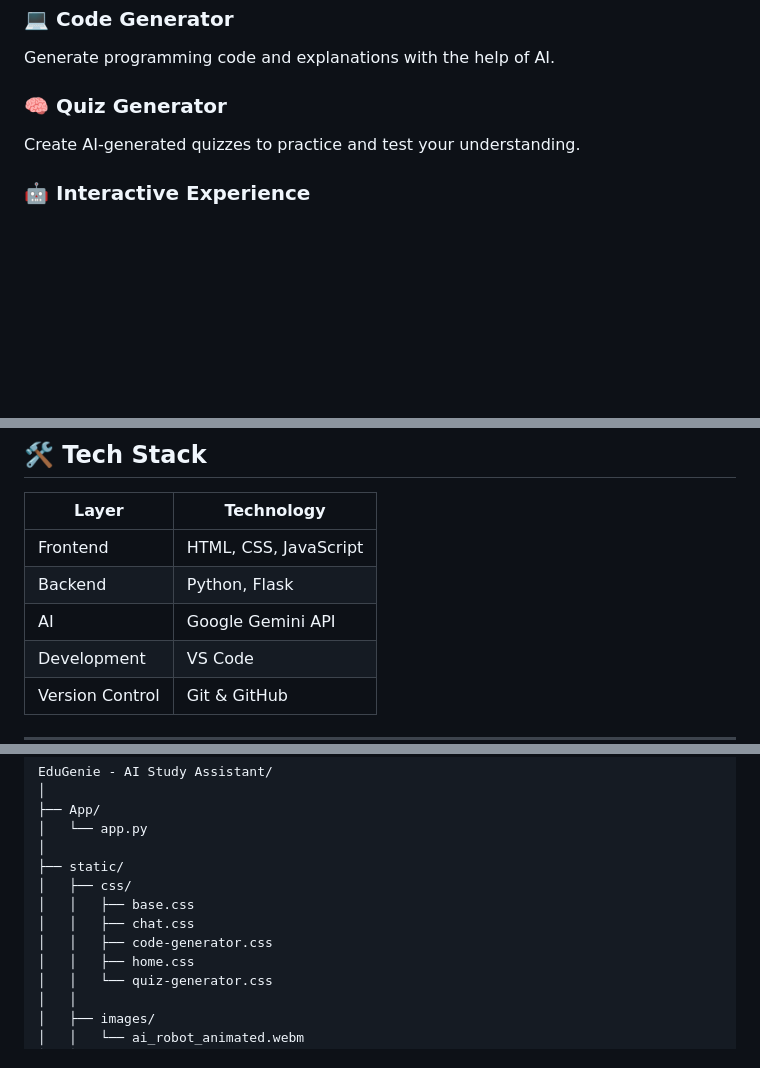
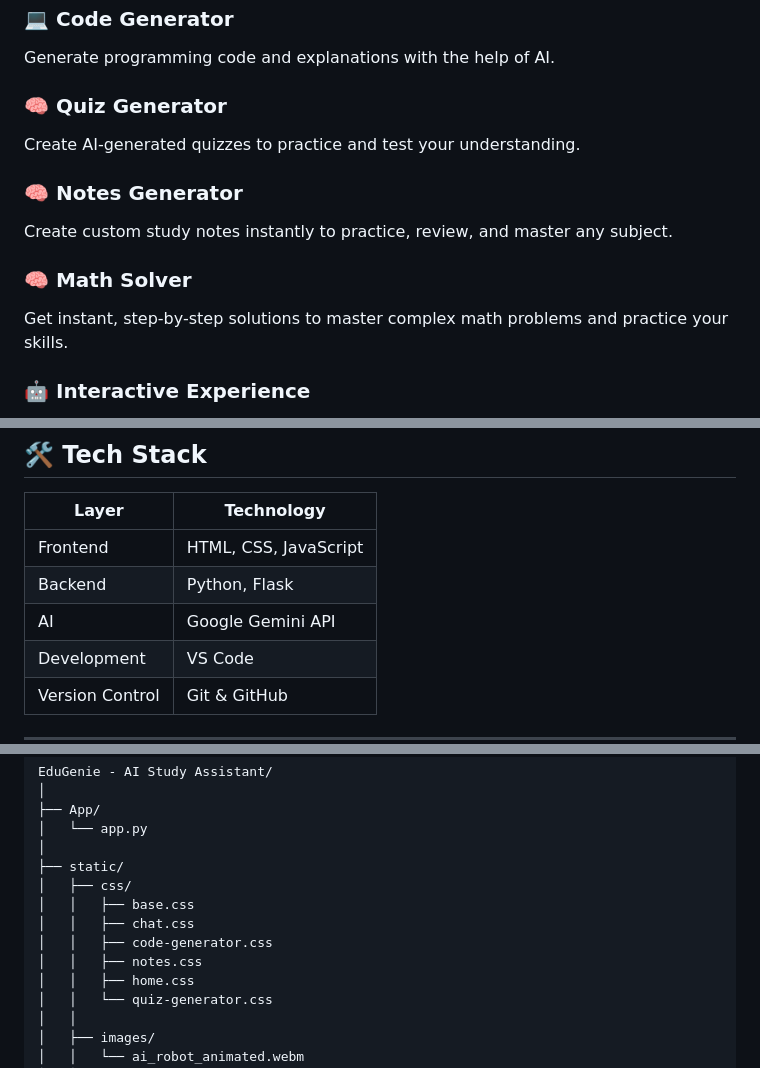
Before and after one commit to darshanpalankar/EduGenie-AI-Study-Assistant, a Markdown page: README.md, 3 parts joined by grey strips. Drawn GitHub-style; blank space fills up the shorter version.

Commit message:
Update README with new features and technologies
Added sections for Notes Generator and Math Solver to README.

```diff
--- a/README.md
+++ b/README.md
@@ -48,6 +48,12 @@ Generate programming code and explanations with the help of AI.
 ### 🧠 Quiz Generator
 Create AI-generated quizzes to practice and test your understanding.
 
+### 🧠 Notes Generator
+Create custom study notes instantly to practice, review, and master any subject.
+
+### 🧠 Math Solver
+Get instant, step-by-step solutions to master complex math problems and practice your skills.
+
 ### 🤖 Interactive Experience
 EduGenie includes a responsive interface and animated robot elements to make the learning experience more engaging.
 
@@ -62,7 +68,7 @@ The frontend is designed using HTML, CSS, and JavaScript with a focus on a clean
 |---|---|
 | Frontend | HTML, CSS, JavaScript |
 | Backend | Python, Flask |
-| AI | Google Gemini API |
+| AI | Google Gemini API | Ollama API
 | Development | VS Code |
 | Version Control | Git & GitHub |
 
@@ -81,6 +87,7 @@ EduGenie - AI Study Assistant/
 │   │   ├── base.css
 │   │   ├── chat.css
 │   │   ├── code-generator.css
+│   │   ├── notes.css
 │   │   ├── home.css
 │   │   └── quiz-generator.css
 │   │
```
